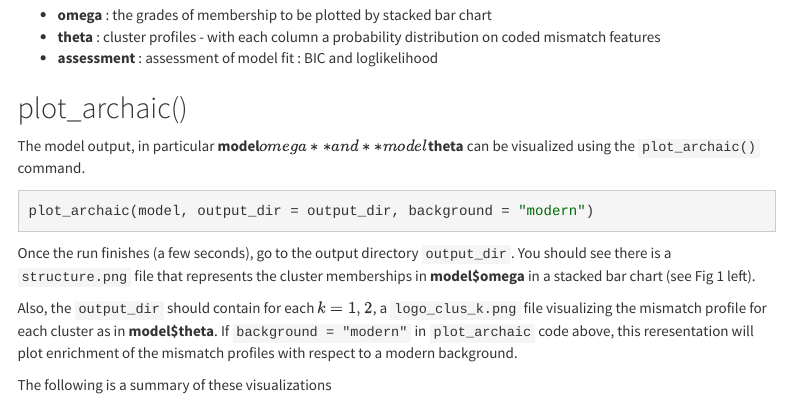
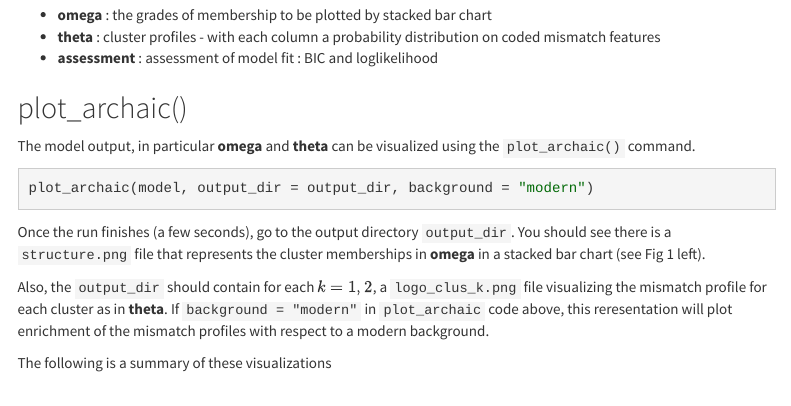
Before and after one commit to kkdey/aRchaic, an R Markdown document (analysis/index.Rmd): the page in a window 1100 px wide, from 2600 px down. Rendered offline with R 4.5, knitr and Pandoc, with nearby package versions; some code elsewhere in the file could not run offline; menus at the side of the page are left out.

Commit message:
fixed a bug in webpage

````diff
--- a/analysis/index.Rmd
+++ b/analysis/index.Rmd
@@ -148,7 +148,7 @@ the output `model` consists of
 
 ## plot_archaic()
 
-The model output, in particular **model$omega** and **model$theta** can be visualized using
+The model output, in particular **omega** and **theta** can be visualized using
 the `plot_archaic()` command.
 
 ```{r warning = FALSE, message = FALSE, eval=FALSE}
@@ -157,10 +157,10 @@ plot_archaic(model, output_dir = output_dir, background = "modern")
 
 Once the run finishes (a few seconds), go to the output directory `output_dir`.
 You should see there is a `structure.png` file that represents the cluster
-memberships in **model$omega** in a stacked bar chart (see Fig 1 left).
+memberships in **omega** in a stacked bar chart (see Fig 1 left).
 
 Also, the `output_dir` should contain for each $k=1,2$, a `logo_clus_k.png` file
-visualizing the mismatch profile for each cluster as in **model$theta**. If
+visualizing the mismatch profile for each cluster as in **theta**. If
 `background = "modern"` in `plot_archaic` code above, this reresentation will
 plot enrichment of the mismatch profiles with respect to a modern background.
 
````
Also changed, not shown: 1 other file.
